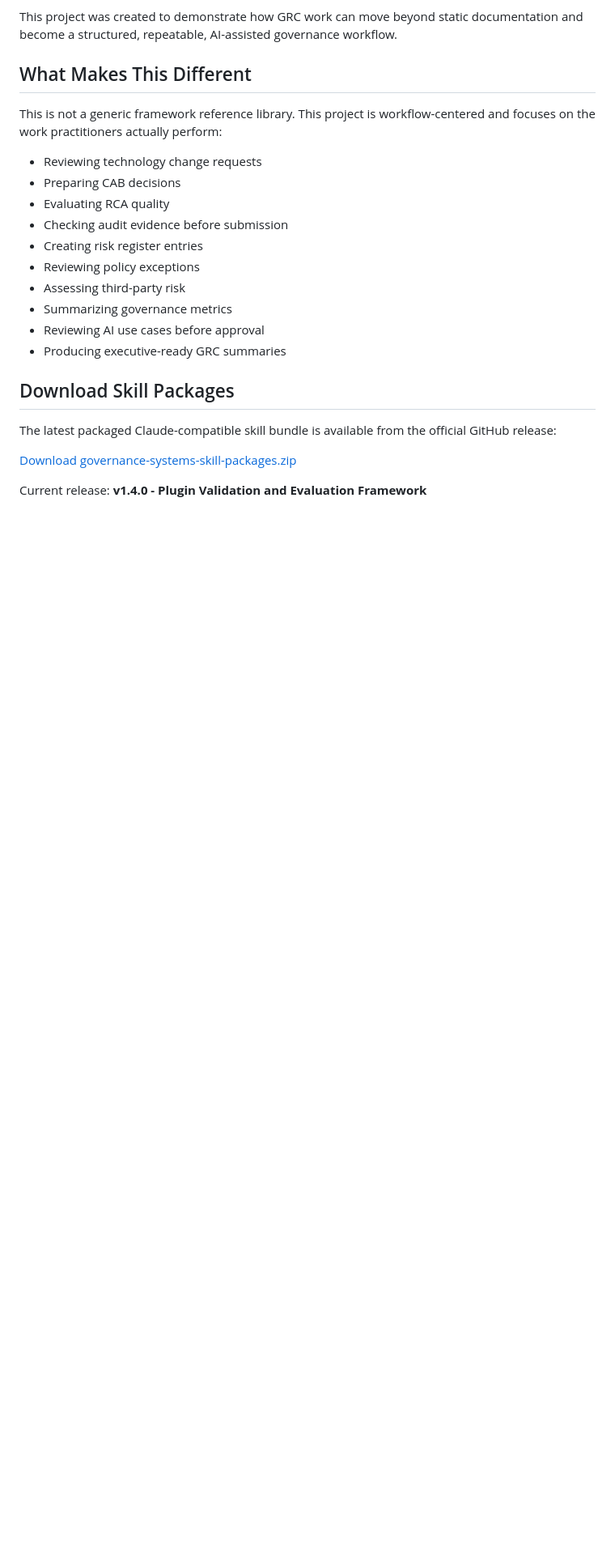
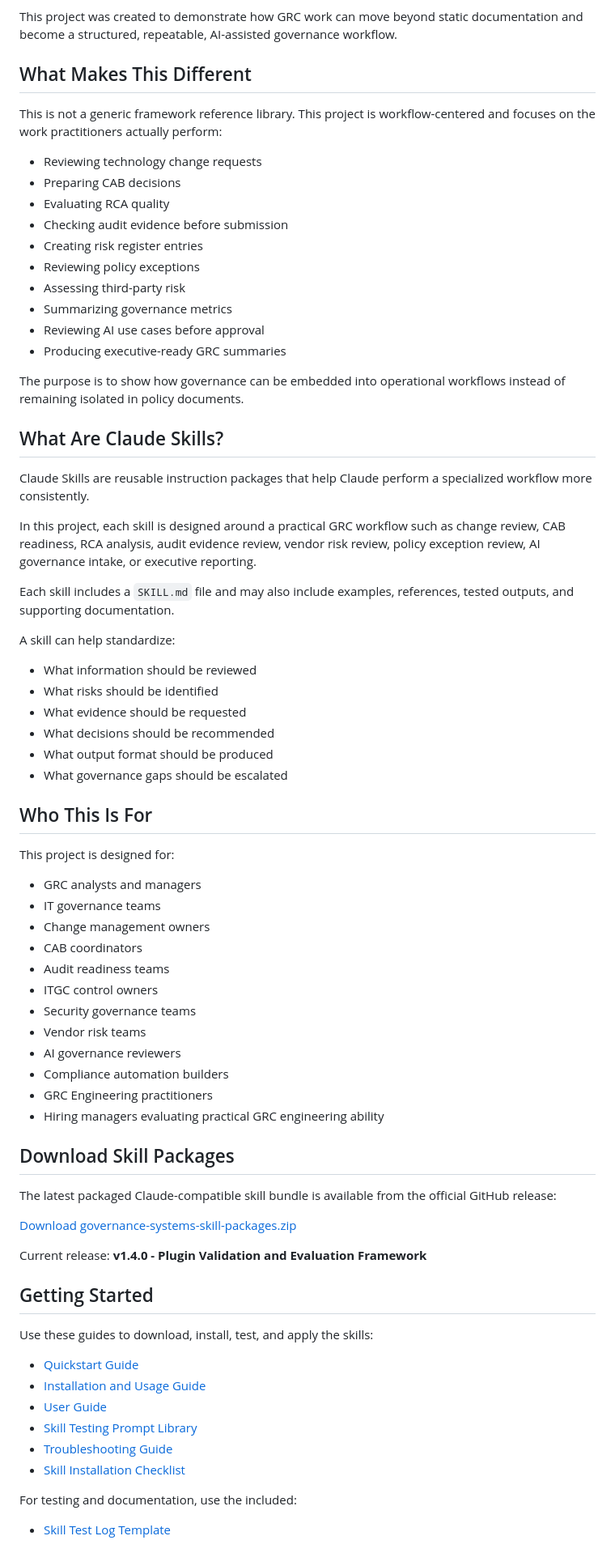
Before and after one commit to neviarrawlinson/governance-systems-skills-library, a Markdown page: README.md, the part around one of its changes. Shown at 81% size. GitHub-like rendering; blank space fills up the shorter version.

```diff
--- a/README.md
+++ b/README.md
@@ -102,6 +110,42 @@ This is not a generic framework reference library. This project is workflow-cent
 - Reviewing AI use cases before approval
 - Producing executive-ready GRC summaries
 
+The purpose is to show how governance can be embedded into operational workflows instead of remaining isolated in policy documents.
+
+## What Are Claude Skills?
+
+Claude Skills are reusable instruction packages that help Claude perform a specialized workflow more consistently.
+
+In this project, each skill is designed around a practical GRC workflow such as change review, CAB readiness, RCA analysis, audit evidence review, vendor risk review, policy exception review, AI governance intake, or executive reporting.
+
+Each skill includes a `SKILL.md` file and may also include examples, references, tested outputs, and supporting documentation.
+
+A skill can help standardize:
+
+- What information should be reviewed
+- What risks should be identified
+- What evidence should be requested
+- What decisions should be recommended
+- What output format should be produced
+- What governance gaps should be escalated
+
+## Who This Is For
+
+This project is designed for:
+
+- GRC analysts and managers
+- IT governance teams
+- Change management owners
+- CAB coordinators
+- Audit readiness teams
+- ITGC control owners
+- Security governance teams
+- Vendor risk teams
+- AI governance reviewers
+- Compliance automation builders
+- GRC Engineering practitioners
+- Hiring managers evaluating practical GRC engineering ability
+
 ## Download Skill Packages
 
 The latest packaged Claude-compatible skill bundle is available from the official GitHub release:
@@ -110,3 +154,18 @@ The latest packaged Claude-compatible skill bundle is available from the officia
 
 Current release: **v1.4.0 - Plugin Validation and Evaluation Framework**
 
+## Getting Started
+
+Use these guides to download, install, test, and apply the skills:
+
+- [Quickstart Guide](docs/quickstart.md)
+- [Installation and Usage Guide](docs/installation-and-usage-guide.md)
+- [User Guide](docs/user-guide.md)
+- [Skill Testing Prompt Library](docs/skill-testing-prompt-library.md)
+- [Troubleshooting Guide](docs/troubleshooting-guide.md)
+- [Skill Installation Checklist](docs/skill-installation-checklist.md)
+
+For testing and documentation, use the included:
+
+- [Skill Test Log Template](templates/skill-test-log-template.md)
+
```
Also changed, not shown: other parts of README.md (+218 -156 lines).
